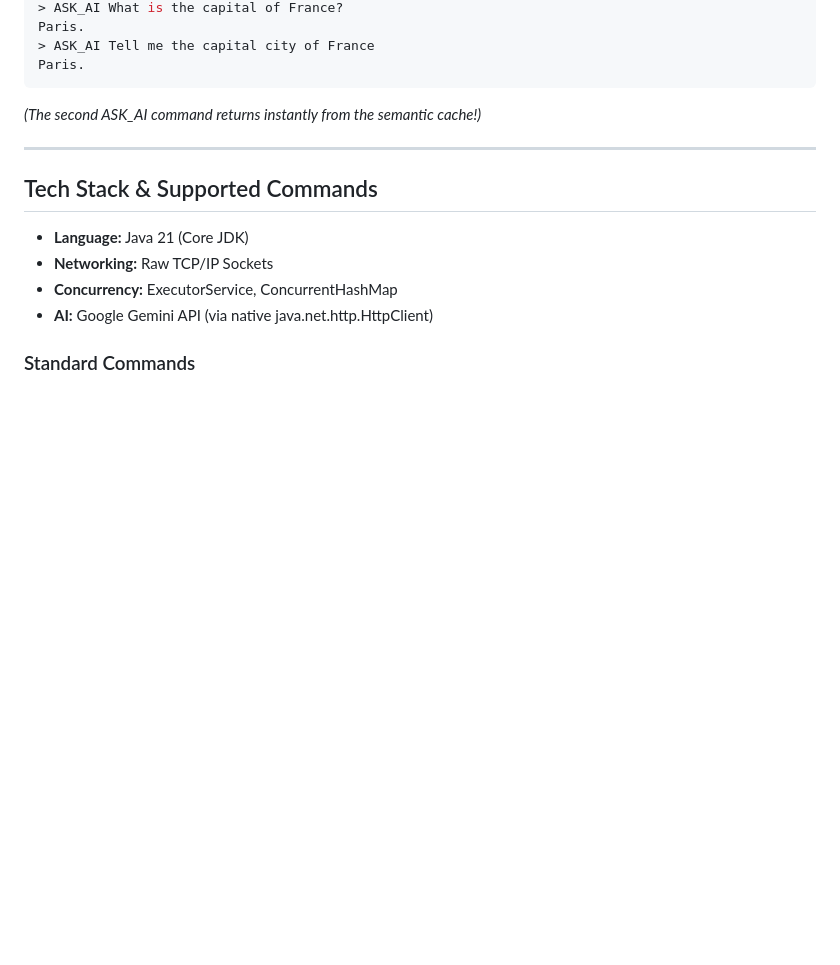
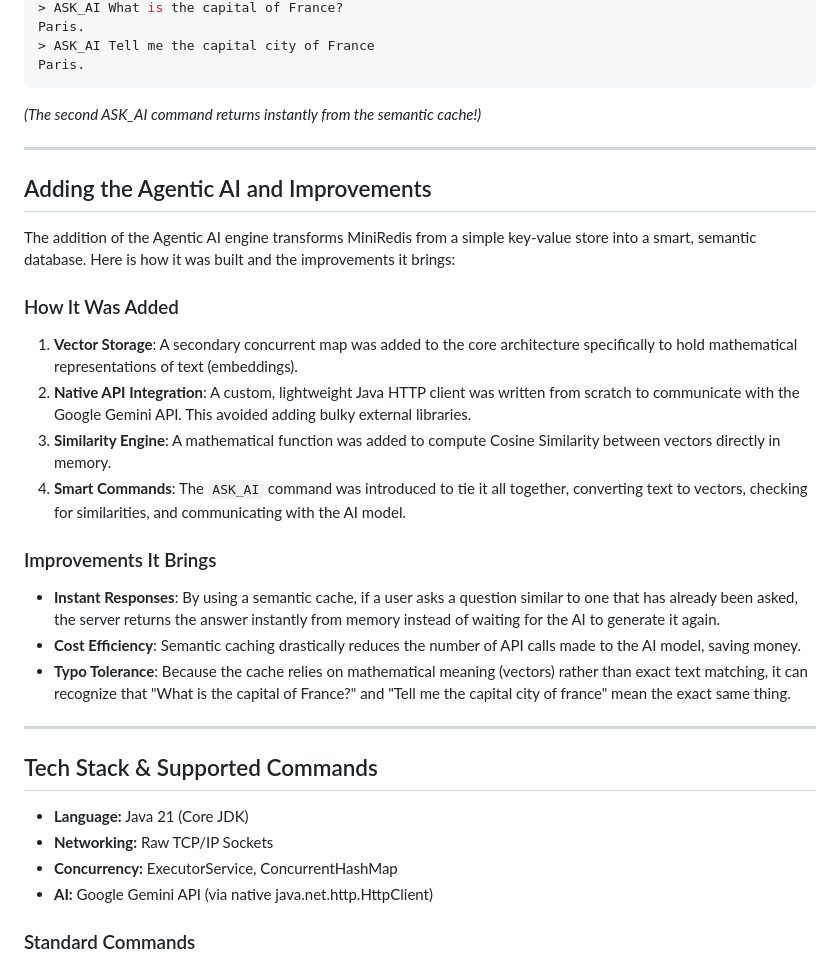
Before and after one commit to anshullakra007/ai-intergration-in-miniredis, a Markdown page: README.md, the part around the change. Rendered like a GitHub page; blank space fills up the shorter version.

Commit message:
Add section on how Agentic AI was built and its improvements

```diff
--- a/README.md
+++ b/README.md
@@ -102,6 +102,23 @@ Paris.
 
 ---
 
+## Adding the Agentic AI and Improvements
+
+The addition of the Agentic AI engine transforms MiniRedis from a simple key-value store into a smart, semantic database. Here is how it was built and the improvements it brings:
+
+### How It Was Added
+1. **Vector Storage**: A secondary concurrent map was added to the core architecture specifically to hold mathematical representations of text (embeddings).
+2. **Native API Integration**: A custom, lightweight Java HTTP client was written from scratch to communicate with the Google Gemini API. This avoided adding bulky external libraries.
+3. **Similarity Engine**: A mathematical function was added to compute Cosine Similarity between vectors directly in memory.
+4. **Smart Commands**: The `ASK_AI` command was introduced to tie it all together, converting text to vectors, checking for similarities, and communicating with the AI model.
+
+### Improvements It Brings
+* **Instant Responses**: By using a semantic cache, if a user asks a question similar to one that has already been asked, the server returns the answer instantly from memory instead of waiting for the AI to generate it again.
+* **Cost Efficiency**: Semantic caching drastically reduces the number of API calls made to the AI model, saving money.
+* **Typo Tolerance**: Because the cache relies on mathematical meaning (vectors) rather than exact text matching, it can recognize that "What is the capital of France?" and "Tell me the capital city of france" mean the exact same thing.
+
+---
+
 ## Tech Stack & Supported Commands
 
 * **Language:** Java 21 (Core JDK)
```
